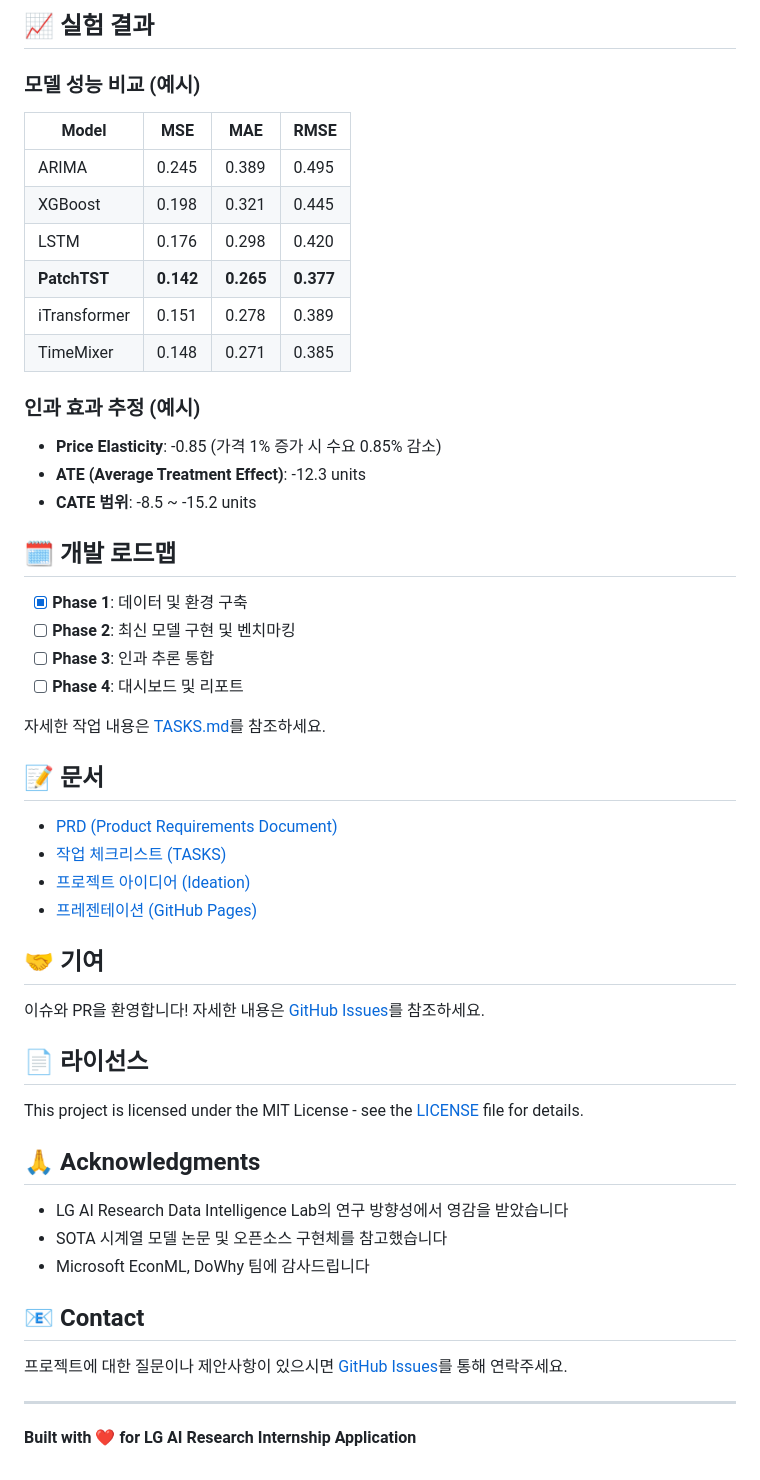
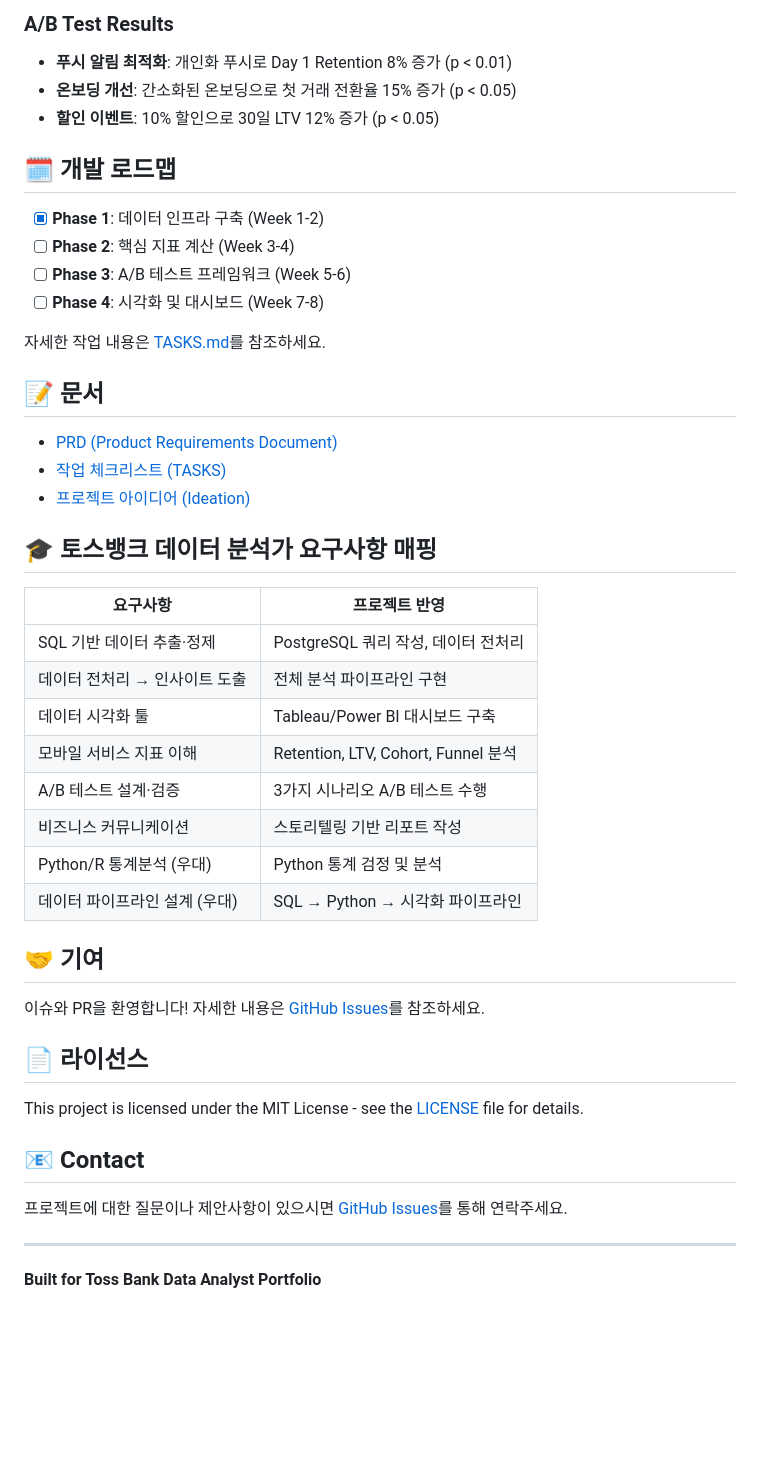
Before and after one commit to ts6nqswnr8-sudo/UpstageDemo, a Markdown page: README.md, the part around one of its changes. Drawn GitHub-style; blank space fills up the shorter version.

```diff
--- a/README.md
+++ b/README.md
@@ -191,28 +227,14 @@ counterfactual = analyzer.simulate_counterfactual(
-## 📈 실험 결과
-
-### 모델 성능 비교 (예시)
-
-| Model        | MSE    | MAE   | RMSE  |
-|-------------|--------|-------|-------|
-| ARIMA       | 0.245  | 0.389 | 0.495 |
-| XGBoost     | 0.198  | 0.321 | 0.445 |
-| LSTM        | 0.176  | 0.298 | 0.420 |
-| **PatchTST**    | **0.142**  | **0.265** | **0.377** |
-| iTransformer| 0.151  | 0.278 | 0.389 |
-| TimeMixer   | 0.148  | 0.271 | 0.385 |
-
-### 인과 효과 추정 (예시)
-
-- **Price Elasticity**: -0.85 (가격 1% 증가 시 수요 0.85% 감소)
-- **ATE (Average Treatment Effect)**: -12.3 units
-- **CATE 범위**: -8.5 ~ -15.2 units
+### A/B Test Results
+- **푸시 알림 최적화**: 개인화 푸시로 Day 1 Retention 8% 증가 (p < 0.01)
+- **온보딩 개선**: 간소화된 온보딩으로 첫 거래 전환율 15% 증가 (p < 0.05)
+- **할인 이벤트**: 10% 할인으로 30일 LTV 12% 증가 (p < 0.05)
 
 ## 🗓️ 개발 로드맵
 
-- [x] **Phase 1**: 데이터 및 환경 구축
-- [ ] **Phase 2**: 최신 모델 구현 및 벤치마킹
-- [ ] **Phase 3**: 인과 추론 통합
-- [ ] **Phase 4**: 대시보드 및 리포트
+- [x] **Phase 1**: 데이터 인프라 구축 (Week 1-2)
+- [ ] **Phase 2**: 핵심 지표 계산 (Week 3-4)
+- [ ] **Phase 3**: A/B 테스트 프레임워크 (Week 5-6)
+- [ ] **Phase 4**: 시각화 및 대시보드 (Week 7-8)
 
 자세한 작업 내용은 [TASKS.md](docs/TASKS.md)를 참조하세요.
 
@@ -221,7 +243,19 @@ counterfactual = analyzer.simulate_counterfactual(
 - [PRD (Product Requirements Document)](docs/PRD.md)
 - [작업 체크리스트 (TASKS)](docs/TASKS.md)
 - [프로젝트 아이디어 (Ideation)](docs/Ideation.md)
-- [프레젠테이션 (GitHub Pages)](https://ts6nqswnr8-sudo.github.io/UpstageDemo/)
+
+## 🎓 토스뱅크 데이터 분석가 요구사항 매핑
+
+| 요구사항 | 프로젝트 반영 |
+|---------|-------------|
+| SQL 기반 데이터 추출·정제 | PostgreSQL 쿼리 작성, 데이터 전처리 |
+| 데이터 전처리 → 인사이트 도출 | 전체 분석 파이프라인 구현 |
+| 데이터 시각화 툴 | Tableau/Power BI 대시보드 구축 |
+| 모바일 서비스 지표 이해 | Retention, LTV, Cohort, Funnel 분석 |
+| A/B 테스트 설계·검증 | 3가지 시나리오 A/B 테스트 수행 |
+| 비즈니스 커뮤니케이션 | 스토리텔링 기반 리포트 작성 |
+| Python/R 통계분석 (우대) | Python 통계 검정 및 분석 |
+| 데이터 파이프라인 설계 (우대) | SQL → Python → 시각화 파이프라인 |
 
 ## 🤝 기여
 
@@ -231,16 +265,10 @@ counterfactual = analyzer.simulate_counterfactual(
 
 This project is licensed under the MIT License - see the [LICENSE](LICENSE) file for details.
 
-## 🙏 Acknowledgments
-
-- LG AI Research Data Intelligence Lab의 연구 방향성에서 영감을 받았습니다
-- SOTA 시계열 모델 논문 및 오픈소스 구현체를 참고했습니다
-- Microsoft EconML, DoWhy 팀에 감사드립니다
-
 ## 📧 Contact
 
 프로젝트에 대한 질문이나 제안사항이 있으시면 [GitHub Issues](https://github.com/ts6nqswnr8-sudo/UpstageDemo/issues)를 통해 연락주세요.
 
 ---
 
-**Built with ❤️ for LG AI Research Internship Application**
+**Built for Toss Bank Data Analyst Portfolio**
```
Also changed, not shown: other parts of README.md (+144 -108 lines).
